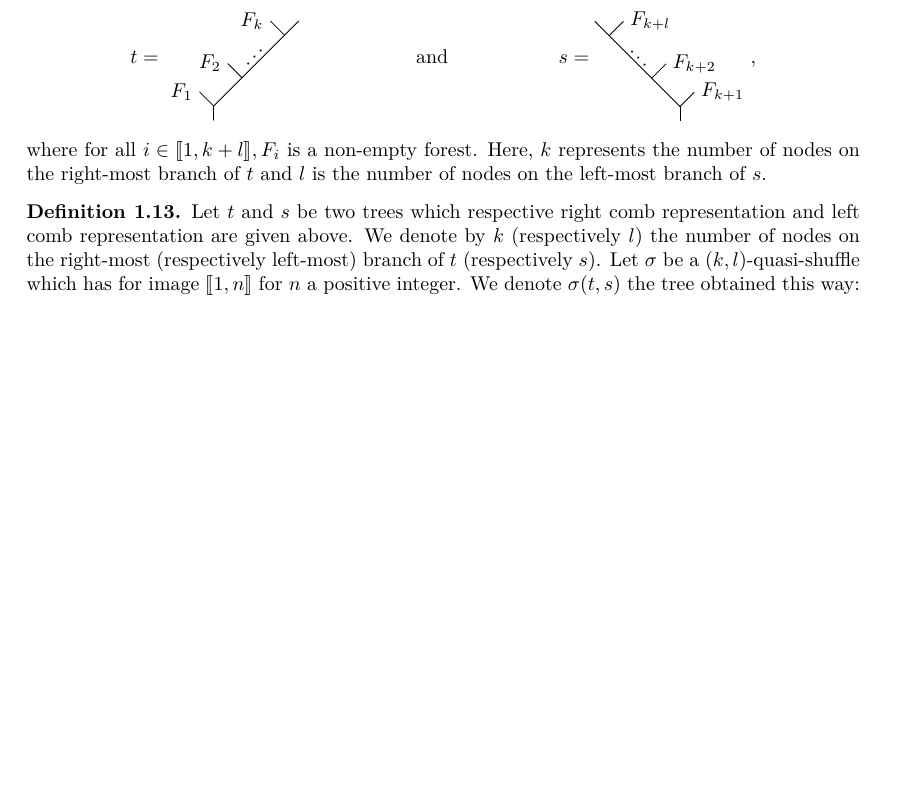
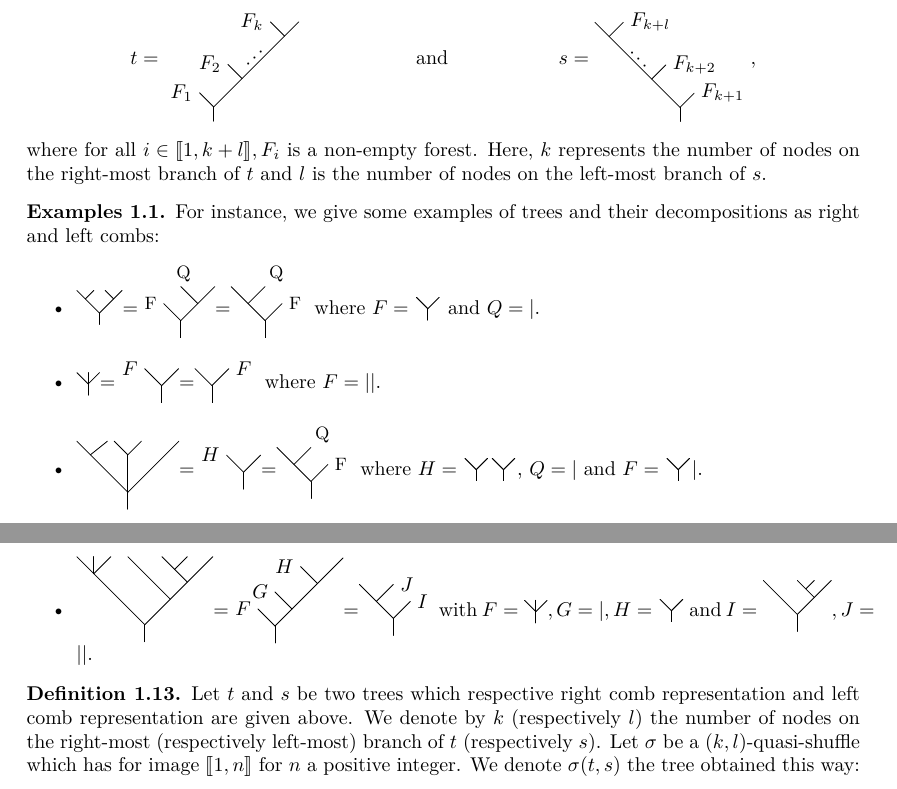
Before and after one commit to jfromentin/FTridend, a LaTeX paper (notes/main_Sch.tex, which reads notes/Sch_maths.tex): part of page 6 of 20 before the commit and two parts of pages 6 and 7 of 20 after it, the two joined at a grey line, cut so that both start at the same text, the shorter picture padded with empty space. Compiled offline with pdfLaTeX.

Commit message:
Exemples peignes
Quelques exemples de décomposition en peigne pour tester la fonction

```diff
--- a/notes/Sch_maths.tex
+++ b/notes/Sch_maths.tex
@@ -334,6 +334,94 @@ The free tridendriform algebra is built on the vector space $\K\Tree \oplus \K\c
  	& \text{ and } &&  s=\peignegauche{k+1}{k+2}{k+l},
  \end{align*}
  where for all $i\in\IEM{1}{k+l}, F_i$ is a non-empty forest. Here, $k$ represents the number of nodes on the right-most branch of $t$ and $l$ is the number of nodes on the left-most branch of $s$.
+
+ \begin{Egs}
+ 	For instance, we give some examples of trees and their decompositions as right and left combs:
+ 		\begin{itemize}
+ 				 \item \YY=\raisebox{-0.3\height}{\begin{tikzpicture}[line cap=round,line join=round,>=triangle 45,x=0.3cm,y=0.3cm]
+ 					\draw (0,0)--(0,1);
+ 					\draw (0,1)--(2,3);
+ 					\draw (1,2)--(0,3);
+ 					\draw (0,1)--(-1,2);
+ 					\draw  (-1,2) node[above,left]{\small{F}};
+ 					\draw  (1,3.75) node[below,left]{\small{Q}};
+ 			\end{tikzpicture}}=\raisebox{-0.3\height}{\begin{tikzpicture}[line cap=round,line join=round,>=triangle 45,x=0.3cm,y=0.3cm]
+ 					\draw (0,0)--(0,1);
+ 					\draw (0,1)--(-2,3);
+ 					\draw (-1,2)--(0,3);
+ 					\draw (0,1)--(1,2);
+ 					\draw  (1,2) node[below,right]{\small{F}};
+ 					\draw  (1.5,3.75) node[above,left]{\small{Q}};
+ 		\end{tikzpicture}} where $F=\Y$ and $Q=|.$ 		\item \balais=\raisebox{-0.3\height}{\begin{tikzpicture}[line cap=round,line join=round,>=triangle 45,x=0.3cm,y=0.3cm]
+ 					% Etage 1
+ 					\draw (0,0)--(0,1);
+ 					%Etage 2
+ 					\draw (0,1)--(-1,2) node[left]{$F$};
+ 					\draw (0,1)--(1,2);
+ 			\end{tikzpicture}}=\raisebox{-0.3\height}{\begin{tikzpicture}[line cap=round,line join=round,>=triangle 45,x=0.3cm,y=0.3cm]
+ 					% Etage 1
+ 					\draw (0,0)--(0,1);
+ 					%Etage 2
+ 					\draw (0,1)--(1,2)node[right]{$F$};
+ 					\draw (0,1)--(-1,2);
+ 		\end{tikzpicture}} where $F=||.$
+ 		\item \raisebox{-0.5\height}{\begin{tikzpicture}[line cap=round,line join=round,>=triangle 45,x=0.3cm,y=0.3cm]
+ 					\draw (0,0)--(0,1);
+ 					\draw (0,1) -- (-3,4);
+ 					\draw (0,1)--(3,4);
+ 					\draw (0,1) -- (0,3.2);
+ 					\draw (0,3.2) -- (-0.8,4);
+ 					\draw (0,3.2) -- (0.8,4);
+ 					\draw (-2.2,3.2) --(-1.2,4);
+ 		\end{tikzpicture}}=\raisebox{-0.3\height}{\begin{tikzpicture}[line cap=round,line join=round,>=triangle 45,x=0.3cm,y=0.3cm]
+ 					% Etage 1
+ 					\draw (0,0)--(0,1);
+ 					%Etage 2
+ 					\draw (0,1)--(-1,2) node[left]{$H$};
+ 					\draw (0,1)--(1,2);
+ 			\end{tikzpicture}}=\raisebox{-0.3\height}{\begin{tikzpicture}[line cap=round,line join=round,>=triangle 45,x=0.3cm,y=0.3cm]
+ 					\draw (0,0)--(0,1);
+ 					\draw (0,1)--(-2,3);
+ 					\draw (-1,2)--(0,3);
+ 					\draw (0,1)--(1,2);
+ 					\draw  (1,2) node[below,right]{\small{F}};
+ 					\draw  (1.5,3.75) node[above,left]{\small{Q}};
+ 		\end{tikzpicture}} where $H=\Y\Y$, $Q=|$ and $F=\Y |.$
+ 	\item \raisebox{-0.3\height}{\begin{tikzpicture}[line cap=round,line join=round,>=triangle 45,x=0.3cm,y=0.3cm]
+ 		\draw (0,0)--(0,1);
+ 		\draw (0,1)--(-4,5);
+ 		\draw (0,1)--(4,5);
+ 		\draw (1.5,2.5)--(-1,5);
+ 		\draw (2.5,3.5)--(1,5);
+ 		\draw (-3,4)--(-3,5);
+ 		\draw (-3,4)--(-2,5);
+ 		\draw (1.75,4.25)--(2.5,5);
+ 		\draw (1.75,4.25)--(1.75,4.25);
+ 	\end{tikzpicture}}=\raisebox{-0.3\height}{\begin{tikzpicture}[line cap=round,line join=round,>=triangle 45,x=0.3cm,y=0.3cm]
+ 	\draw (0,0)--(0,1);
+ 	\draw (0,1)--(-1,2);
+ 	\draw (0,1)--(4,5);
+ 	\draw (1,2)--(0,3);
+ 	\draw (2.5,3.5)--(1.5,4.5);
+ 	\draw (-1,2) node[left] {{$F$}};
+ 	\draw (0,3) node[left] {{$G$}};
+ 	\draw (1.5,4.5) node[left] {{$H$}};
+ \end{tikzpicture}}=\raisebox{-0.3\height}{\begin{tikzpicture}[line cap=round,line join=round,>=triangle 45,x=0.3cm,y=0.3cm]
+ \draw (0,0)--(0,1);
+ \draw (0,1)--(1,2);
+ \draw (0,1)--(-2,3);
+ \draw (-1,2)--(0,3);
+ \draw (0,3) node[right] {$J$};
+ \draw (1,2) node[right] {$I$};
+\end{tikzpicture}} with $F=\balais, G=|, H=\Y$ and $I=\raisebox{-0.3\height}{\begin{tikzpicture}[line cap=round,line join=round,>=triangle 45,x=0.3cm,y=0.3cm]
+\draw (0,0)--(0,1);
+\draw (0,1)--(-2,3);
+\draw (0,1)--(2,3);
+\draw (1,2)--(0,3);
+\draw (0.5,2.5)--(1,3);
+\end{tikzpicture}},J=||$.
+ 	\end{itemize}
+ \end{Egs}
 
  \begin{defi}\label{def:quasiaction}
  	Let $t$ and $s$ be two trees which respective right comb representation and left comb representation are given above.
```
